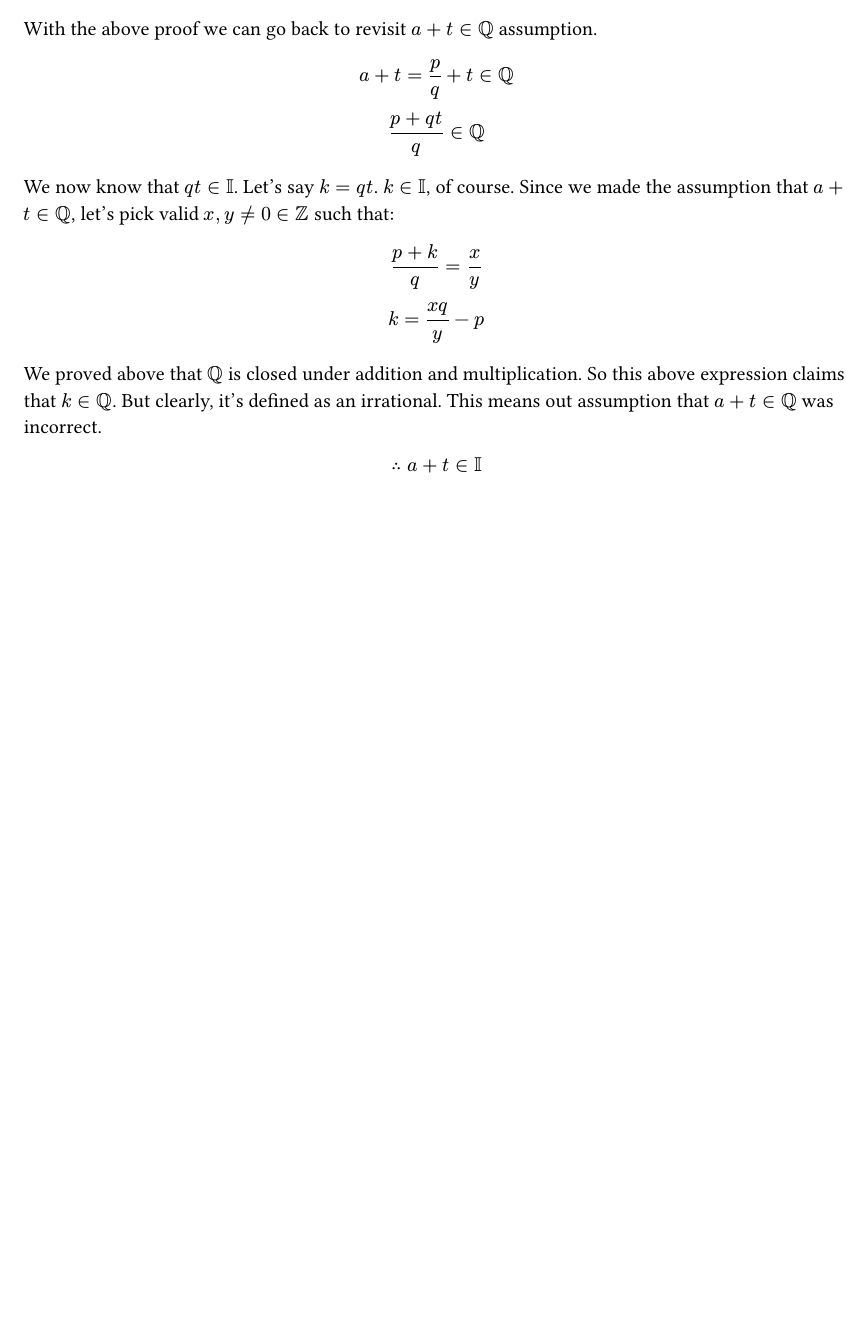
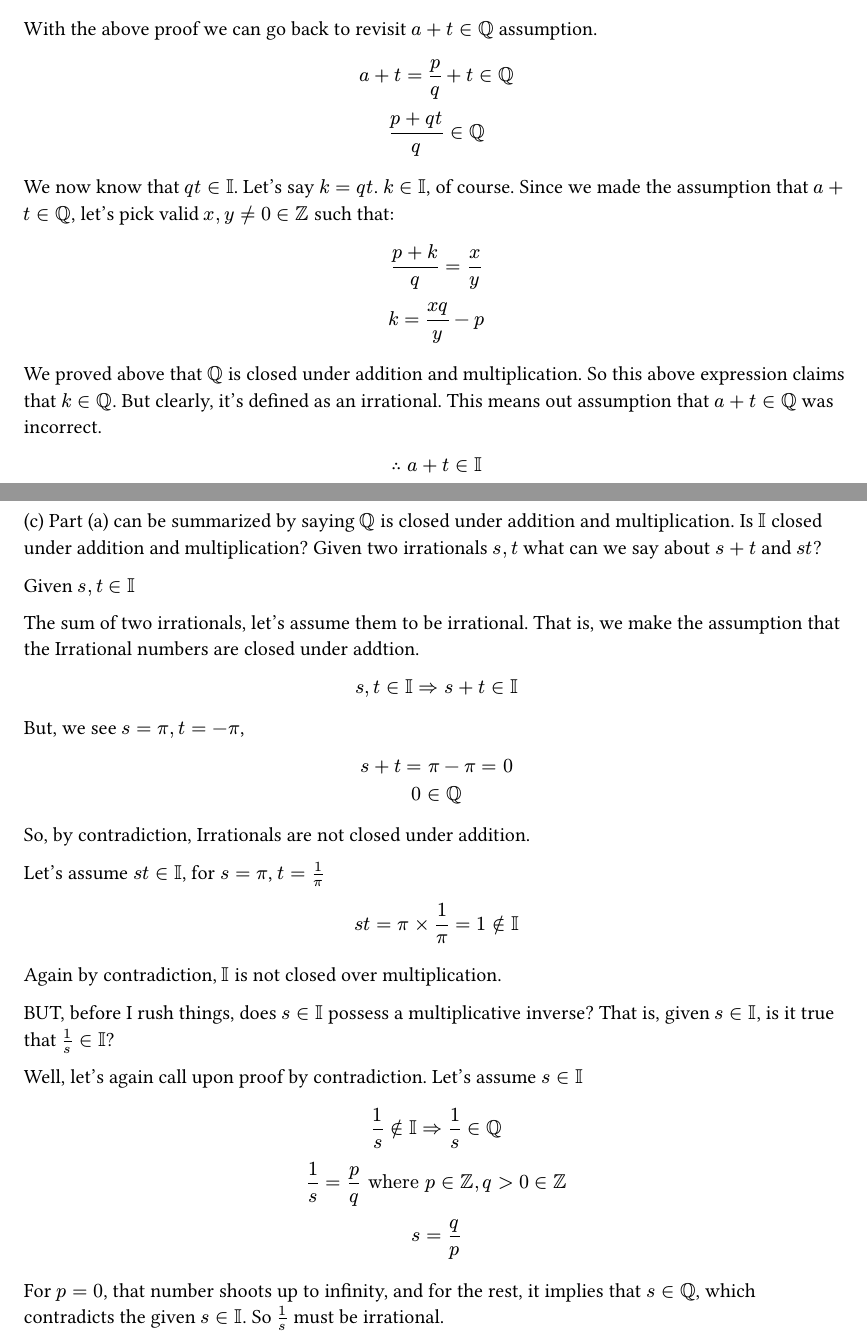
Before and after one commit to Whiskas101/EurekaLog, a Typst document (scratchpad/real-analysis-stephen-abbott-part-2.typ): part of page 11 of 11 before the commit and two parts of pages 11 and 12 of 12 after it, the two joined at a grey line, cut so that both start at the same text, the shorter picture padded with empty space. Compiled offline with Typst 0.15.

Commit message:
1.4.2 part(c)

```diff
--- a/scratchpad/real-analysis-stephen-abbott-part-2.typ
+++ b/scratchpad/real-analysis-stephen-abbott-part-2.typ
@@ -485,3 +484,43 @@ So this above expression claims that $k in QQ$. But clearly, it's defined as an
 $
   therefore a + t in II
 $
+
+#pagebreak()
+
+(c) Part (a) can be summarized by saying $QQ$ is closed under addition and multiplication. Is $II$ closed under addition and multiplication? Given two irrationals $s, t$ what can we say about $s + t$ and $s t$?\
+
+Given $s, t in II$
+
+The sum of two irrationals, let's assume them to be irrational. That is, we make the assumption that the Irrational numbers are closed under addtion.
+
+$
+  s, t in II => s + t in II
+$
+
+But, we see $s= pi, t = -pi$,
+$
+  s + t = pi - pi = 0\
+  0 in QQ
+$
+
+So, by contradiction, Irrationals are not closed under addition.
+
+Let's assume $s t in II$, for $s = pi$, $t = 1/pi$
+$
+  s t = pi times 1/pi = 1 in.not II
+$
+
+Again by contradiction, $II$  is not closed over multiplication.
+
+BUT, before I rush things, does $s in II$ possess a multiplicative inverse?
+That is, given $s in II$, is it true that $1/s in II$?
+
+Well, let's again call upon proof by contradiction. Let's assume $s in II$
+
+$
+  1/s in.not II => 1/s in QQ\
+  1/s = p/q "where" p in ZZ, q > 0 in ZZ\
+  s = q / p
+$
+
+For $p = 0$, that number shoots up to infinity, and for the rest, it implies that $s in QQ$, which contradicts the given $s in II$. So $1/s$ must be irrational.
```
Also changed, not shown: scratchpad/real-analysis-stephen-abbott-part-2.typ (17 more changed lines). Lines whose indentation alone changed are shown as unchanged.
